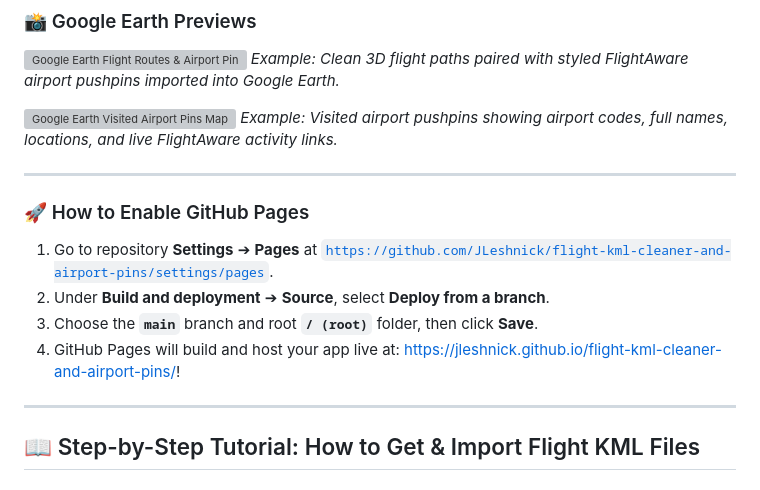
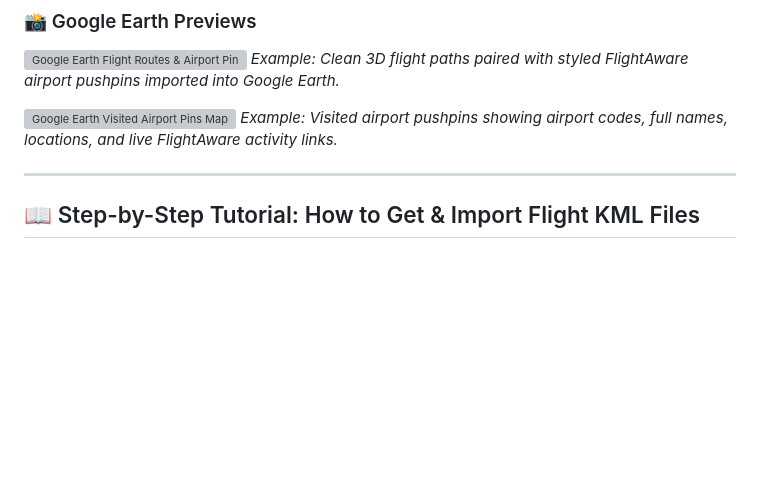
Before and after one commit to JLeshnick/flight-kml-cleaner-and-airport-pins, a Markdown page: README.md, the part around the change. GitHub-like rendering; blank space fills up the shorter version; grey boxes are pictures that could not be loaded.

Commit message:
Remove GitHub Pages setup instructions from README.md

```diff
--- a/README.md
+++ b/README.md
@@ -28,15 +28,6 @@ Run both tools directly in your browser without installing Python or terminal co
 
 ![Google Earth Visited Airport Pins Map](images/airport_pins_sample.jpeg)
 *Example: Visited airport pushpins showing airport codes, full names, locations, and live FlightAware activity links.*
-
----
-
-### 🚀 How to Enable GitHub Pages
-
-1. Go to repository **Settings** ➔ **Pages** at [`https://github.com/JLeshnick/flight-kml-cleaner-and-airport-pins/settings/pages`](https://github.com/JLeshnick/flight-kml-cleaner-and-airport-pins/settings/pages).
-2. Under **Build and deployment** ➔ **Source**, select **Deploy from a branch**.
-3. Choose the **`main`** branch and root **`/ (root)`** folder, then click **Save**.
-4. GitHub Pages will build and host your app live at: [https://jleshnick.github.io/flight-kml-cleaner-and-airport-pins/](https://jleshnick.github.io/flight-kml-cleaner-and-airport-pins/)!
 
 ---
 
```
